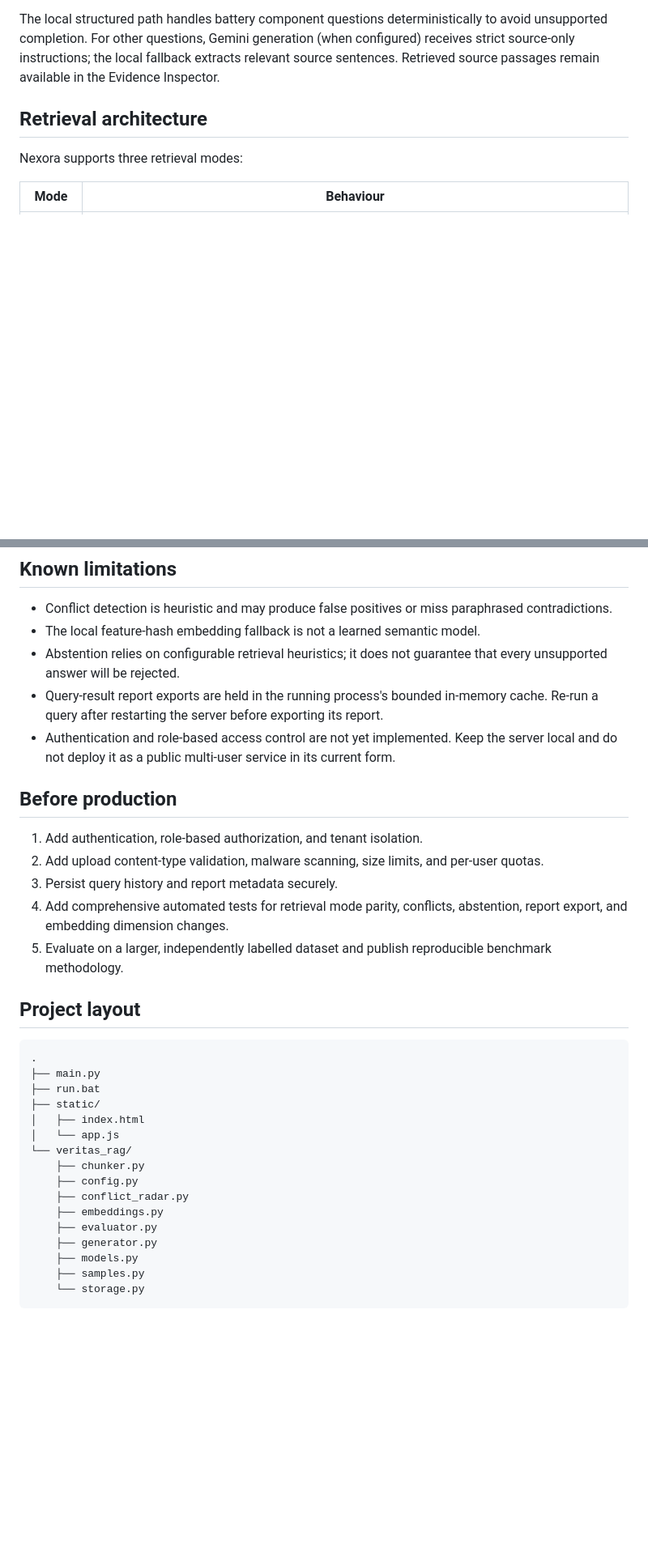
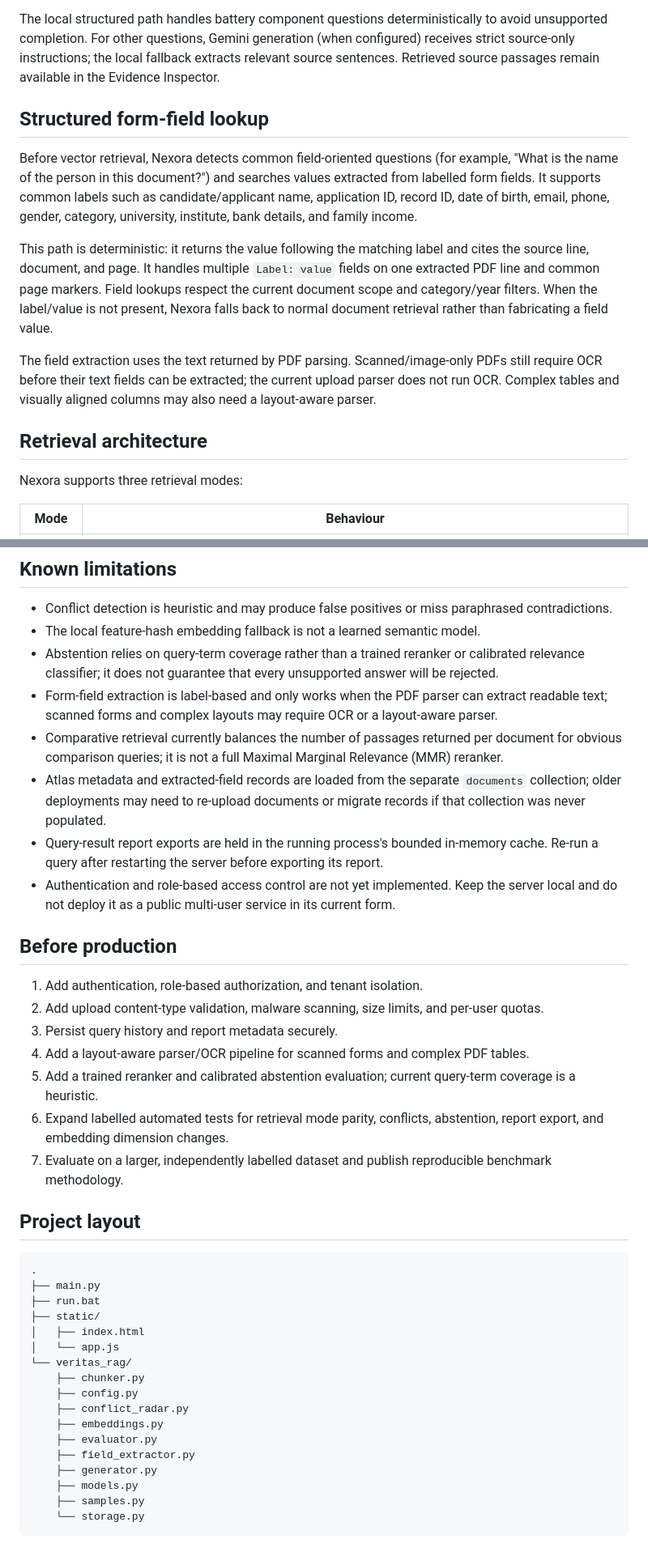
Before and after one commit to kunjptl05/nexora, a Markdown page: README.md, 2 parts joined by grey strips. Shown at 81% size. Rendered like a GitHub page; blank space fills up the shorter version.

Commit message:
Document form-field lookup and retrieval reliability safeguards

```diff
--- a/README.md
+++ b/README.md
@@ -25,6 +25,14 @@ For list and component questions, Nexora is instructed to enumerate only items e
 
 The local structured path handles battery component questions deterministically to avoid unsupported completion. For other questions, Gemini generation (when configured) receives strict source-only instructions; the local fallback extracts relevant source sentences. Retrieved source passages remain available in the Evidence Inspector.
 
+## Structured form-field lookup
+
+Before vector retrieval, Nexora detects common field-oriented questions (for example, "What is the name of the person in this document?") and searches values extracted from labelled form fields. It supports common labels such as candidate/applicant name, application ID, record ID, date of birth, email, phone, gender, category, university, institute, bank details, and family income.
+
+This path is deterministic: it returns the value following the matching label and cites the source line, document, and page. It handles multiple `Label: value` fields on one extracted PDF line and common page markers. Field lookups respect the current document scope and category/year filters. When the label/value is not present, Nexora falls back to normal document retrieval rather than fabricating a field value.
+
+The field extraction uses the text returned by PDF parsing. Scanned/image-only PDFs still require OCR before their text fields can be extracted; the current upload parser does not run OCR. Complex tables and visually aligned columns may also need a layout-aware parser.
+
 ## Retrieval architecture
 
 Nexora supports three retrieval modes:
@@ -146,7 +156,10 @@ The evaluation response reports the configured sample metrics and per-case resul
 
 - Conflict detection is heuristic and may produce false positives or miss paraphrased contradictions.
 - The local feature-hash embedding fallback is not a learned semantic model.
-- Abstention relies on configurable retrieval heuristics; it does not guarantee that every unsupported answer will be rejected.
+- Abstention relies on query-term coverage rather than a trained reranker or calibrated relevance classifier; it does not guarantee that every unsupported answer will be rejected.
+- Form-field extraction is label-based and only works when the PDF parser can extract readable text; scanned forms and complex layouts may require OCR or a layout-aware parser.
+- Comparative retrieval currently balances the number of passages returned per document for obvious comparison queries; it is not a full Maximal Marginal Relevance (MMR) reranker.
+- Atlas metadata and extracted-field records are loaded from the separate `documents` collection; older deployments may need to re-upload documents or migrate records if that collection was never populated.
 - Query-result report exports are held in the running process's bounded in-memory cache. Re-run a query after restarting the server before exporting its report.
 - Authentication and role-based access control are not yet implemented. Keep the server local and do not deploy it as a public multi-user service in its current form.
 
@@ -155,8 +168,10 @@ The evaluation response reports the configured sample metrics and per-case resul
 1. Add authentication, role-based authorization, and tenant isolation.
 2. Add upload content-type validation, malware scanning, size limits, and per-user quotas.
 3. Persist query history and report metadata securely.
-4. Add comprehensive automated tests for retrieval mode parity, conflicts, abstention, report export, and embedding dimension changes.
-5. Evaluate on a larger, independently labelled dataset and publish reproducible benchmark methodology.
+4. Add a layout-aware parser/OCR pipeline for scanned forms and complex PDF tables.
+5. Add a trained reranker and calibrated abstention evaluation; current query-term coverage is a heuristic.
+6. Expand labelled automated tests for retrieval mode parity, conflicts, abstention, report export, and embedding dimension changes.
+7. Evaluate on a larger, independently labelled dataset and publish reproducible benchmark methodology.
 
 ## Project layout
 
@@ -173,6 +188,7 @@ The evaluation response reports the configured sample metrics and per-case resul
     ├── conflict_radar.py
     ├── embeddings.py
     ├── evaluator.py
+    ├── field_extractor.py
     ├── generator.py
     ├── models.py
     ├── samples.py
```
Also changed, not shown: other parts of README.md (+3 -1 lines).
